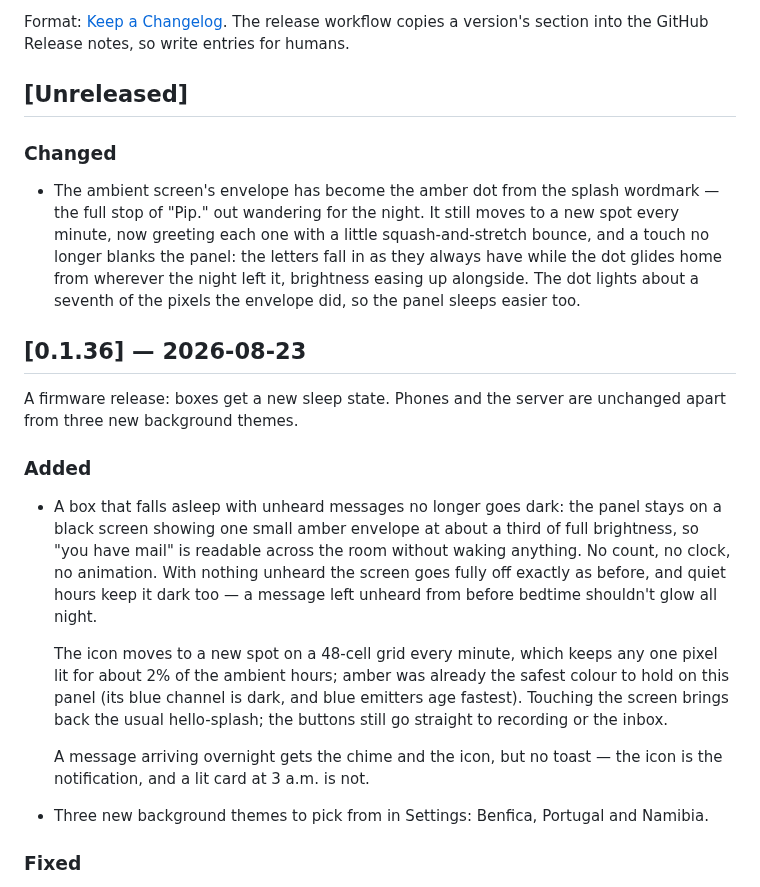
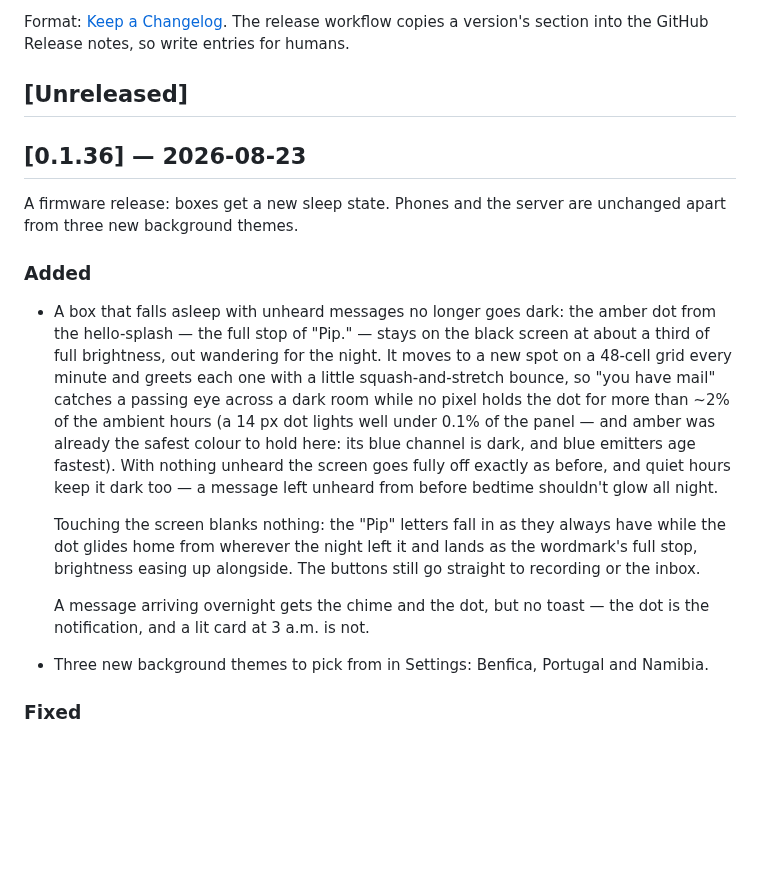
Before and after one commit to jpmreis/pipvoice, a Markdown page: CHANGELOG.md, the part around the change. Drawn GitHub-style; blank space fills up the shorter version.

Commit message:
Release 0.1.36, take two: the sleep state ships as the wandering pip
v0.1.36 was cut but never tagged on the remote, so no box ever ran the
envelope version - the CHANGELOG section is rewritten to describe the
ambient screen that actually ships: the wandering dot with its bounce
and the glide-home wake. PROJECT_VER stays 0.1.36.

Co-Authored-By: Claude <noreply@anthropic.com>
Claude-Session: https://claude.ai/code/session_019u5UZSYHwe3iE64teAE9Xp

```diff
--- a/CHANGELOG.md
+++ b/CHANGELOG.md
@@ -12,16 +12,6 @@ write entries for humans.
 
 ## [Unreleased]
 
-### Changed
-- The ambient screen's envelope has become the amber dot from the splash
-  wordmark — the full stop of "Pip." out wandering for the night. It
-  still moves to a new spot every minute, now greeting each one with a
-  little squash-and-stretch bounce, and a touch no longer blanks the
-  panel: the letters fall in as they always have while the dot glides
-  home from wherever the night left it, brightness easing up alongside.
-  The dot lights about a seventh of the pixels the envelope did, so the
-  panel sleeps easier too.
-
 ## [0.1.36] — 2026-08-23
 
 A firmware release: boxes get a new sleep state. Phones and the server
@@ -29,21 +19,25 @@ are unchanged apart from three new background themes.
 
 ### Added
 - A box that falls asleep with unheard messages no longer goes dark: the
-  panel stays on a black screen showing one small amber envelope at about
-  a third of full brightness, so "you have mail" is readable across the
-  room without waking anything. No count, no clock, no animation. With
-  nothing unheard the screen goes fully off exactly as before, and quiet
-  hours keep it dark too — a message left unheard from before bedtime
-  shouldn't glow all night.
+  amber dot from the hello-splash — the full stop of "Pip." — stays on
+  the black screen at about a third of full brightness, out wandering
+  for the night. It moves to a new spot on a 48-cell grid every minute
+  and greets each one with a little squash-and-stretch bounce, so "you
+  have mail" catches a passing eye across a dark room while no pixel
+  holds the dot for more than ~2% of the ambient hours (a 14 px dot
+  lights well under 0.1% of the panel — and amber was already the
+  safest colour to hold here: its blue channel is dark, and blue
+  emitters age fastest). With nothing unheard the screen goes fully off
+  exactly as before, and quiet hours keep it dark too — a message left
+  unheard from before bedtime shouldn't glow all night.
 
-  The icon moves to a new spot on a 48-cell grid every minute, which keeps
-  any one pixel lit for about 2% of the ambient hours; amber was already
-  the safest colour to hold on this panel (its blue channel is dark, and
-  blue emitters age fastest). Touching the screen brings back the usual
-  hello-splash; the buttons still go straight to recording or the inbox.
+  Touching the screen blanks nothing: the "Pip" letters fall in as they
+  always have while the dot glides home from wherever the night left it
+  and lands as the wordmark's full stop, brightness easing up
+  alongside. The buttons still go straight to recording or the inbox.
 
-  A message arriving overnight gets the chime and the icon, but no toast
-  — the icon is the notification, and a lit card at 3 a.m. is not.
+  A message arriving overnight gets the chime and the dot, but no toast
+  — the dot is the notification, and a lit card at 3 a.m. is not.
 - Three new background themes to pick from in Settings: Benfica,
   Portugal and Namibia.
 
```
